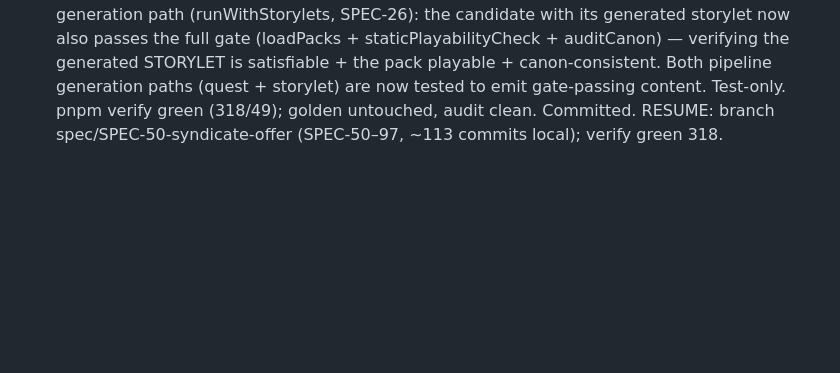
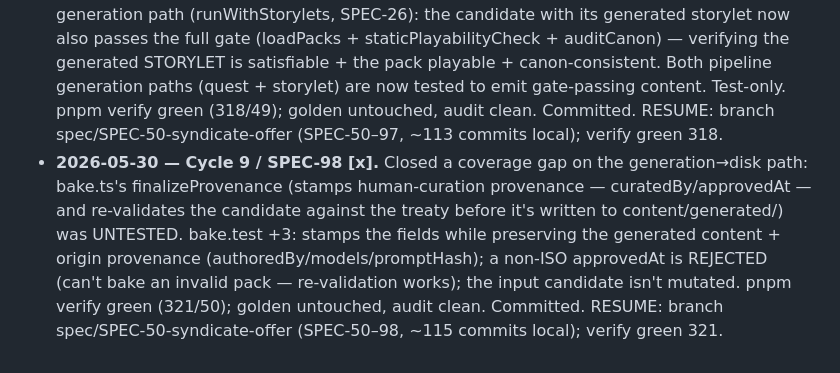
Before and after one commit to michaelcrosato/living-codex, a Markdown page: plan/JOURNAL.md, the part around the change. Rendered like a GitHub page; blank space fills up the shorter version.

Commit message:
docs(plan): SPEC-98 done — bake step tested
Co-Authored-By: Claude Opus 4.8 (1M context) <noreply@anthropic.com>

```diff
--- a/plan/JOURNAL.md
+++ b/plan/JOURNAL.md
@@ -174,3 +174,4 @@ Supersedes the earlier anchor. **State:** branch `spec/SPEC-50-syndicate-offer`,
 - **2026-05-30 — Cycle 9 / SPEC-95 [x] (genuine REPLENISH execution — integration coverage, not churn).** Per-spec tests verified each quest in ISOLATION (seeding the gating flags). Nothing drove the cross-thread CHAIN through the real engine. Added cross-thread-chain.spec: meet Varga → complete the warehouse talk branch by REACHING locations + passing the persuade check (real questSystem, a driveBranch helper handling reach→EnterLocation / talk_to→DialogueAdvanced / skill_check→Attempt) → that GRANTS the drive (flag.has_drive, NOT seeded) → which chains the Syndicate offer (offerWhen has_drive) → sell → sold_drive + reputation. This catches integration breaks BETWEEN threads (e.g. a warehouse onAnyComplete flag failing to gate the syndicate offer) that the isolated per-quest tests structurally can't. Test-only (no app change). pnpm verify green (316/49); golden untouched, audit clean. Committed. RESUME: branch spec/SPEC-50-syndicate-offer (SPEC-50–95, ~107 commits local); verify green 316.
 - **2026-05-30 — Cycle 9 / SPEC-96 [x] (REPLENISH B → genuine gap).** Research/audit of the pipeline (the AI-content generator): bake re-validates via ContentPack.parse (schema treaty); the full gate (integrity+canon+playability) lives in content:verify on disk (the ship backstop — sound). But the pipeline's OWN cycle test verified the generated candidate only for schema + byte-stability + treaty — NOT that it's PLAYABLE. Per the thesis, the generator's output should pass the same full gate as hand-authored content. Added a cycle-test assertion: load the candidate with pack.opening → loadPacks (integrity) + staticPlayabilityCheck + auditCanon → 0 errors. Confirms the demo pipeline emits playable, canon-consistent content (deterministic/offline). Also re-evaluated R8 (Miniplex/ECS) with fresh research → no CVE/breakage/forcing-function, survived Vite-8/TS-6 → defer confirmed (RISK_REGISTER noted). pnpm verify green (317/49); golden untouched, audit clean. Committed. RESUME: branch spec/SPEC-50-syndicate-offer (SPEC-50–96, ~111 commits local); verify green 317.
 - **2026-05-30 — Cycle 9 / SPEC-97 [x].** Extended SPEC-96 to the pipeline's storylet-generation path (runWithStorylets, SPEC-26): the candidate with its generated storylet now also passes the full gate (loadPacks + staticPlayabilityCheck + auditCanon) — verifying the generated STORYLET is satisfiable + the pack playable + canon-consistent. Both pipeline generation paths (quest + storylet) are now tested to emit gate-passing content. Test-only. pnpm verify green (318/49); golden untouched, audit clean. Committed. RESUME: branch spec/SPEC-50-syndicate-offer (SPEC-50–97, ~113 commits local); verify green 318.
+- **2026-05-30 — Cycle 9 / SPEC-98 [x].** Closed a coverage gap on the generation→disk path: bake.ts's finalizeProvenance (stamps human-curation provenance — curatedBy/approvedAt — and re-validates the candidate against the treaty before it's written to content/generated/) was UNTESTED. bake.test +3: stamps the fields while preserving the generated content + origin provenance (authoredBy/models/promptHash); a non-ISO approvedAt is REJECTED (can't bake an invalid pack — re-validation works); the input candidate isn't mutated. pnpm verify green (321/50); golden untouched, audit clean. Committed. RESUME: branch spec/SPEC-50-syndicate-offer (SPEC-50–98, ~115 commits local); verify green 321.
```
Also changed, not shown: plan/PROGRESS.md (+1 -0 lines).
